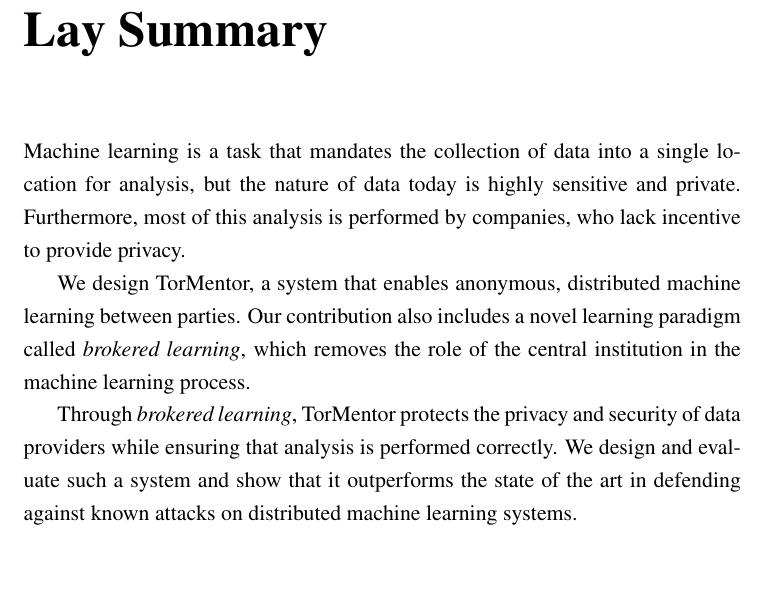
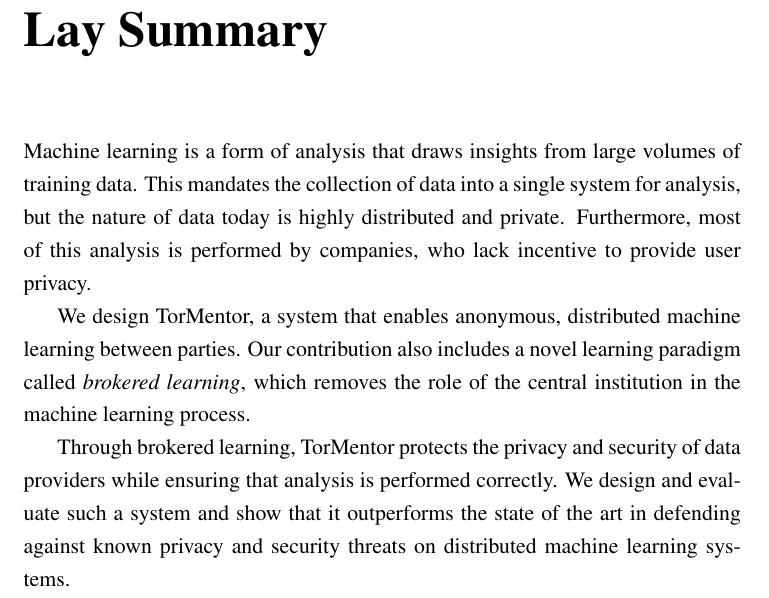
Before and after one commit to clementfung/mscthesis, a LaTeX thesis (diss.tex, which reads laysummary.tex): part of page 4 of 60, cut so that both start at the same text, the shorter picture padded with empty space. Compiled offline with pdfLaTeX.

Commit message:
easier lay summary

```diff
--- a/laysummary.tex
+++ b/laysummary.tex
@@ -10,11 +10,11 @@
 %% words in length.
 
 \chapter{Lay Summary}
-
-Machine learning is a task that mandates the collection of data into a
-single location for analysis, but the nature of data today is highly
-sensitive and private. Furthermore, most of this analysis is performed
-by companies, who lack incentive to provide privacy.
+Machine learning is a form of analysis that draws insights from large
+volumes of training data. This mandates the collection of data into a
+single system for analysis, but the nature of data today is highly
+distributed and private. Furthermore, most of this analysis is
+performed by companies, who lack incentive to provide user privacy.
 
 We design TorMentor, a system that enables anonymous, distributed
 machine learning between parties. Our contribution also includes a
@@ -22,11 +22,11 @@ novel learning paradigm called \textit{brokered learning}, which
 removes the role of the central institution in the machine learning
 process.
 
-Through \textit{brokered learning}, TorMentor protects the privacy and
+Through brokered learning, TorMentor protects the privacy and
 security of data providers while ensuring that analysis is performed
 correctly. We design and evaluate such a system and show that it
-outperforms the state of the art in defending against known attacks on
-distributed machine learning systems.
+outperforms the state of the art in defending against known
+privacy and security threats on distributed machine learning systems.
 
 % The lay or public summary explains the key goals and contributions of
 % the research\slash{}scholarly work in terms that can be understood by the
```
Also changed, not shown: doc.pdf.
